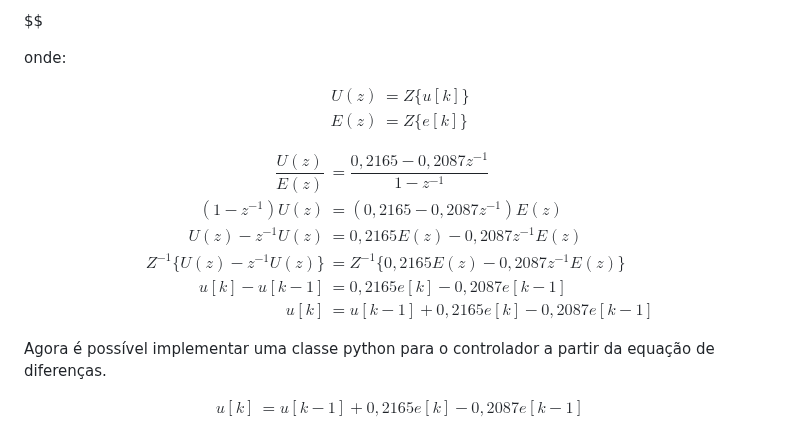
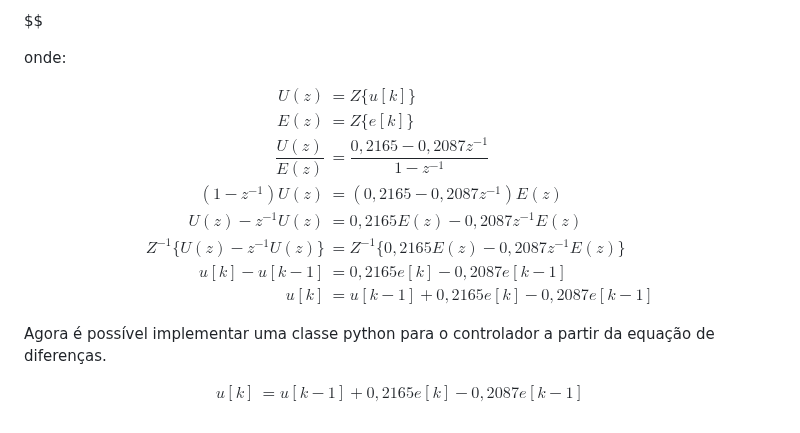
Before and after one commit to raphateixeira/LabVirtual, a Markdown page: simulacao_modelagem_aeropendulo/README.md, the part around the change. GitHub-like rendering.

Commit message:
repositorio atualizado

```diff
--- a/simulacao_modelagem_aeropendulo/README.md
+++ b/simulacao_modelagem_aeropendulo/README.md
@@ -492,12 +492,7 @@ onde:
 $$
 \begin{align}
   U(z) &= Z\{u[k]\} \tag{17}\\
-  E(z) &= Z\{e[k]\} \tag{18}
-\end{align}
-$$
-
-$$
-\begin{align}
+  E(z) &= Z\{e[k]\} \tag{18}\\
   \dfrac{U(z)}{E(z)} &= \dfrac{0,2165 − 0,2087z^{-1}}{1-z^{-1}} \tag{19}\\
   (1-z^{-1})U(z) &= (0,2165 − 0,2087z^{-1})E(z) \tag{20}\\
   U(z)-z^{-1}U(z) &= 0,2165E(z) − 0,2087z^{-1}E(z) \tag{21}\\
@@ -506,6 +501,8 @@ $$
   u[k] &= u[k − 1] + 0,2165e[k] − 0,2087e[k − 1] \tag{24}
 \end{align}
 $$
+
+
 
 Agora é possível implementar uma classe python para o controlador a partir da equação de diferenças.
 
```
